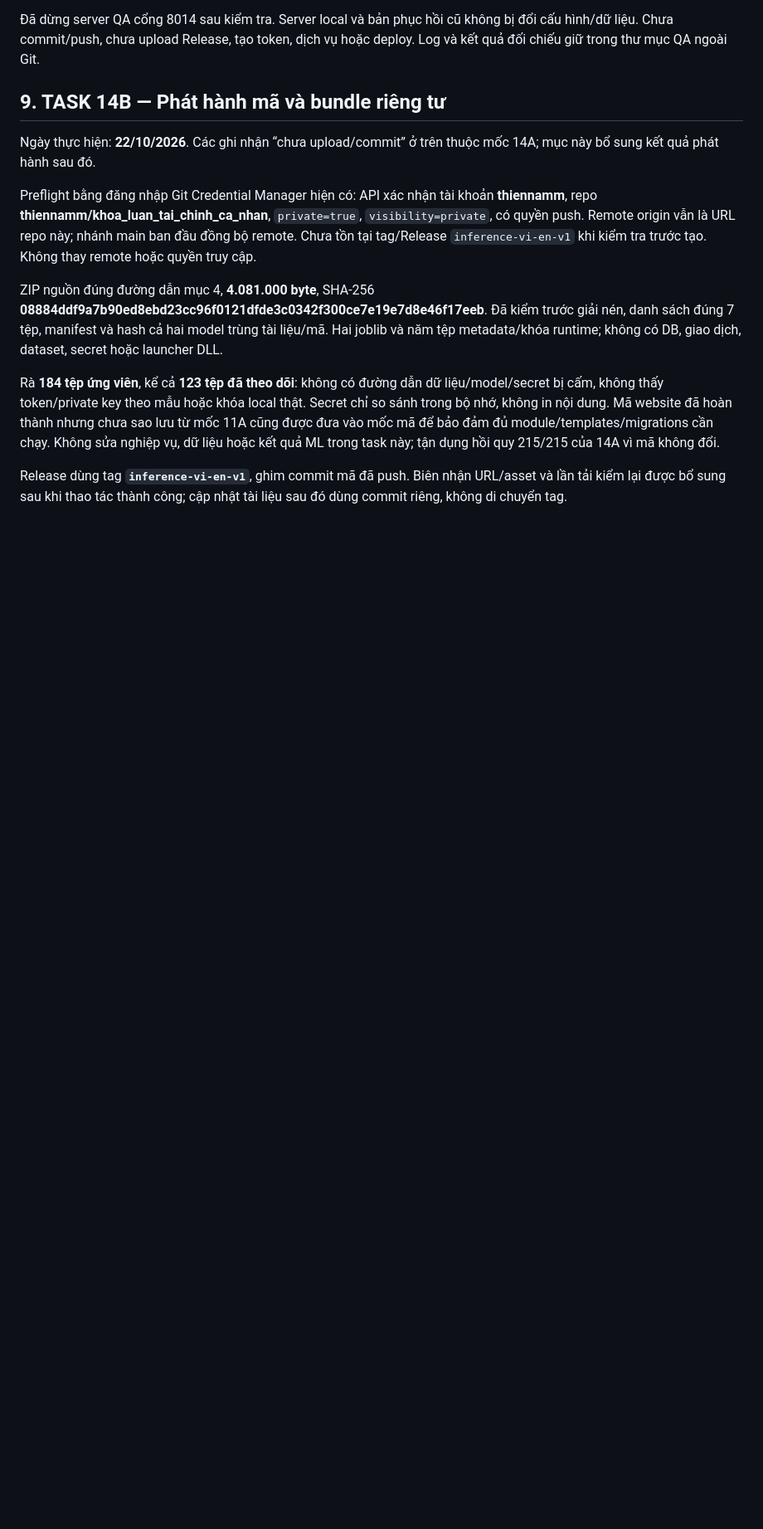
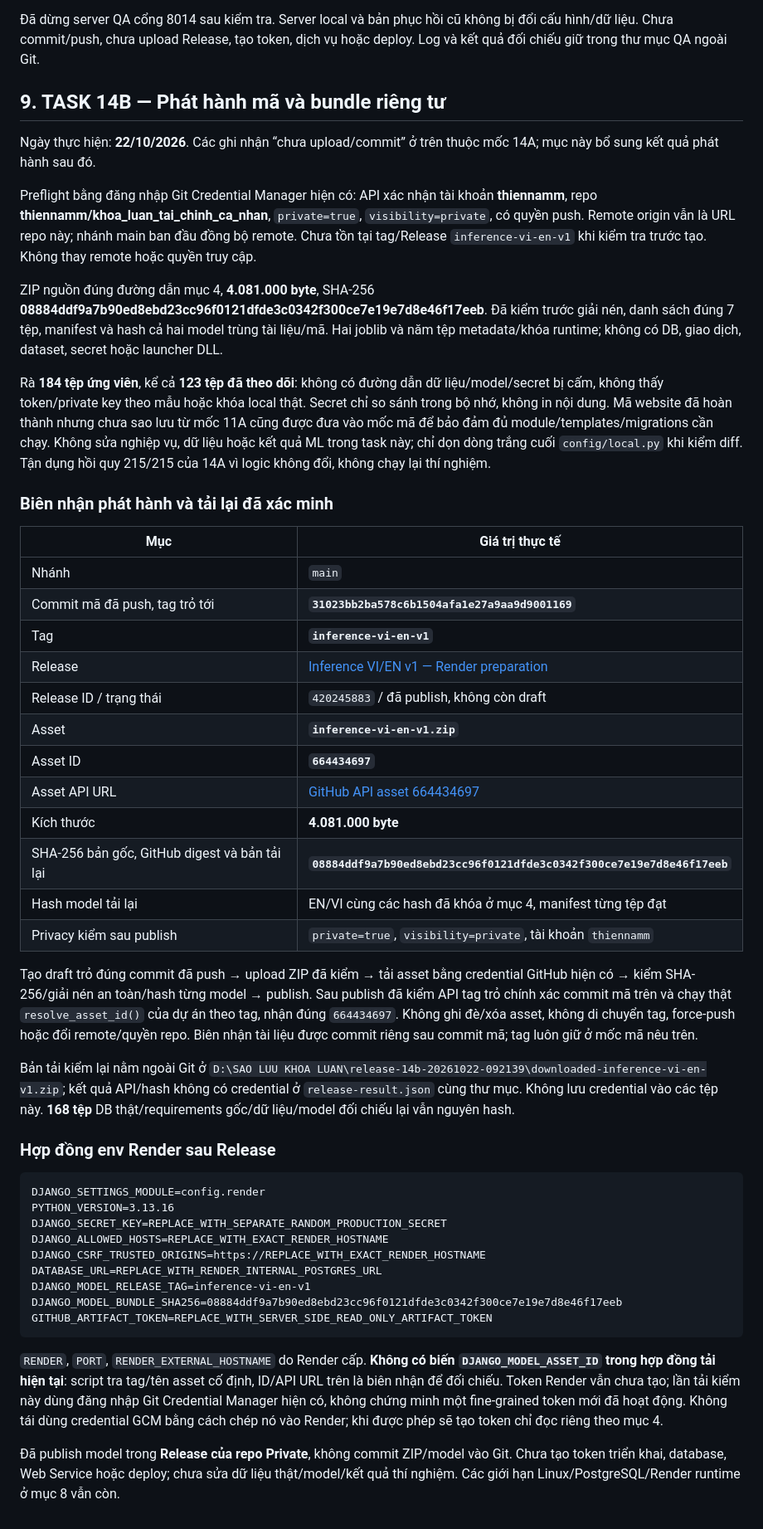
Before and after one commit to thiennamm/khoa_luan_tai_chinh_ca_nhan, a Markdown page: docs/render-deployment.md, the part around one of its changes. Shown at 83% size. Drawn GitHub-style; blank space fills up the shorter version.

Commit message:
Record verified private inference release and Render artifact settings

````diff
--- a/docs/render-deployment.md
+++ b/docs/render-deployment.md
@@ -191,6 +191,43 @@ Preflight bằng đăng nhập Git Credential Manager hiện có: API xác nhậ
 
 ZIP nguồn đúng đường dẫn mục 4, **4.081.000 byte**, SHA-256 **08884ddf9a7b90ed8ebd23cc96f0121dfde3c0342f300ce7e19e7d8e46f17eeb**. Đã kiểm trước giải nén, danh sách đúng 7 tệp, manifest và hash cả hai model trùng tài liệu/mã. Hai joblib và năm tệp metadata/khóa runtime; không có DB, giao dịch, dataset, secret hoặc launcher DLL.
 
-Rà **184 tệp ứng viên**, kể cả **123 tệp đã theo dõi**: không có đường dẫn dữ liệu/model/secret bị cấm, không thấy token/private key theo mẫu hoặc khóa local thật. Secret chỉ so sánh trong bộ nhớ, không in nội dung. Mã website đã hoàn thành nhưng chưa sao lưu từ mốc 11A cũng được đưa vào mốc mã để bảo đảm đủ module/templates/migrations cần chạy. Không sửa nghiệp vụ, dữ liệu hoặc kết quả ML trong task này; tận dụng hồi quy 215/215 của 14A vì mã không đổi.
+Rà **184 tệp ứng viên**, kể cả **123 tệp đã theo dõi**: không có đường dẫn dữ liệu/model/secret bị cấm, không thấy token/private key theo mẫu hoặc khóa local thật. Secret chỉ so sánh trong bộ nhớ, không in nội dung. Mã website đã hoàn thành nhưng chưa sao lưu từ mốc 11A cũng được đưa vào mốc mã để bảo đảm đủ module/templates/migrations cần chạy. Không sửa nghiệp vụ, dữ liệu hoặc kết quả ML trong task này; chỉ dọn dòng trắng cuối `config/local.py` khi kiểm diff. Tận dụng hồi quy 215/215 của 14A vì logic không đổi, không chạy lại thí nghiệm.
 
-Release dùng tag **`inference-vi-en-v1`**, ghim commit mã đã push. Biên nhận URL/asset và lần tải kiểm lại được bổ sung sau khi thao tác thành công; cập nhật tài liệu sau đó dùng commit riêng, không di chuyển tag.
+### Biên nhận phát hành và tải lại đã xác minh
+
+| Mục | Giá trị thực tế |
+|---|---|
+| Nhánh | `main` |
+| Commit mã đã push, tag trỏ tới | **`31023bb2ba578c6b1504afa1e27a9aa9d9001169`** |
+| Tag | **`inference-vi-en-v1`** |
+| Release | [Inference VI/EN v1 — Render preparation](https://github.com/thiennamm/khoa_luan_tai_chinh_ca_nhan/releases/tag/inference-vi-en-v1) |
+| Release ID / trạng thái | `420245883` / đã publish, không còn draft |
+| Asset | **`inference-vi-en-v1.zip`** |
+| Asset ID | **`664434697`** |
+| Asset API URL | [GitHub API asset 664434697](https://api.github.com/repos/thiennamm/khoa_luan_tai_chinh_ca_nhan/releases/assets/664434697) |
+| Kích thước | **4.081.000 byte** |
+| SHA-256 bản gốc, GitHub digest và bản tải lại | **`08884ddf9a7b90ed8ebd23cc96f0121dfde3c0342f300ce7e19e7d8e46f17eeb`** |
+| Hash model tải lại | EN/VI cùng các hash đã khóa ở mục 4, manifest từng tệp đạt |
+| Privacy kiểm sau publish | `private=true`, `visibility=private`, tài khoản `thiennamm` |
+
+Tạo draft trỏ đúng commit đã push → upload ZIP đã kiểm → tải asset bằng credential GitHub hiện có → kiểm SHA-256/giải nén an toàn/hash từng model → publish. Sau publish đã kiểm API tag trỏ chính xác commit mã trên và chạy thật `resolve_asset_id()` của dự án theo tag, nhận đúng `664434697`. Không ghi đè/xóa asset, không di chuyển tag, force-push hoặc đổi remote/quyền repo. Biên nhận tài liệu được commit riêng sau commit mã; tag luôn giữ ở mốc mã nêu trên.
+
+Bản tải kiểm lại nằm ngoài Git ở `D:\SAO LUU KHOA LUAN\release-14b-20261022-092139\downloaded-inference-vi-en-v1.zip`; kết quả API/hash không có credential ở `release-result.json` cùng thư mục. Không lưu credential vào các tệp này. **168 tệp** DB thật/requirements gốc/dữ liệu/model đối chiếu lại vẫn nguyên hash.
+
+### Hợp đồng env Render sau Release
+
+```dotenv
+DJANGO_SETTINGS_MODULE=config.render
+PYTHON_VERSION=3.13.16
+DJANGO_SECRET_KEY=REPLACE_WITH_SEPARATE_RANDOM_PRODUCTION_SECRET
+DJANGO_ALLOWED_HOSTS=REPLACE_WITH_EXACT_RENDER_HOSTNAME
+DJANGO_CSRF_TRUSTED_ORIGINS=https://REPLACE_WITH_EXACT_RENDER_HOSTNAME
+DATABASE_URL=REPLACE_WITH_RENDER_INTERNAL_POSTGRES_URL
+DJANGO_MODEL_RELEASE_TAG=inference-vi-en-v1
+DJANGO_MODEL_BUNDLE_SHA256=08884ddf9a7b90ed8ebd23cc96f0121dfde3c0342f300ce7e19e7d8e46f17eeb
+GITHUB_ARTIFACT_TOKEN=REPLACE_WITH_SERVER_SIDE_READ_ONLY_ARTIFACT_TOKEN
+```
+
+`RENDER`, `PORT`, `RENDER_EXTERNAL_HOSTNAME` do Render cấp. **Không có biến `DJANGO_MODEL_ASSET_ID` trong hợp đồng tải hiện tại**: script tra tag/tên asset cố định, ID/API URL trên là biên nhận để đối chiếu. Token Render vẫn chưa tạo; lần tải kiểm này dùng đăng nhập Git Credential Manager hiện có, không chứng minh một fine-grained token mới đã hoạt động. Không tái dùng credential GCM bằng cách chép nó vào Render; khi được phép sẽ tạo token chỉ đọc riêng theo mục 4.
+
+Đã publish model trong **Release của repo Private**, không commit ZIP/model vào Git. Chưa tạo token triển khai, database, Web Service hoặc deploy; chưa sửa dữ liệu thật/model/kết quả thí nghiệm. Các giới hạn Linux/PostgreSQL/Render runtime ở mục 8 vẫn còn.
````
Also changed, not shown: other parts of docs/render-deployment.md (+3 -3 lines).
